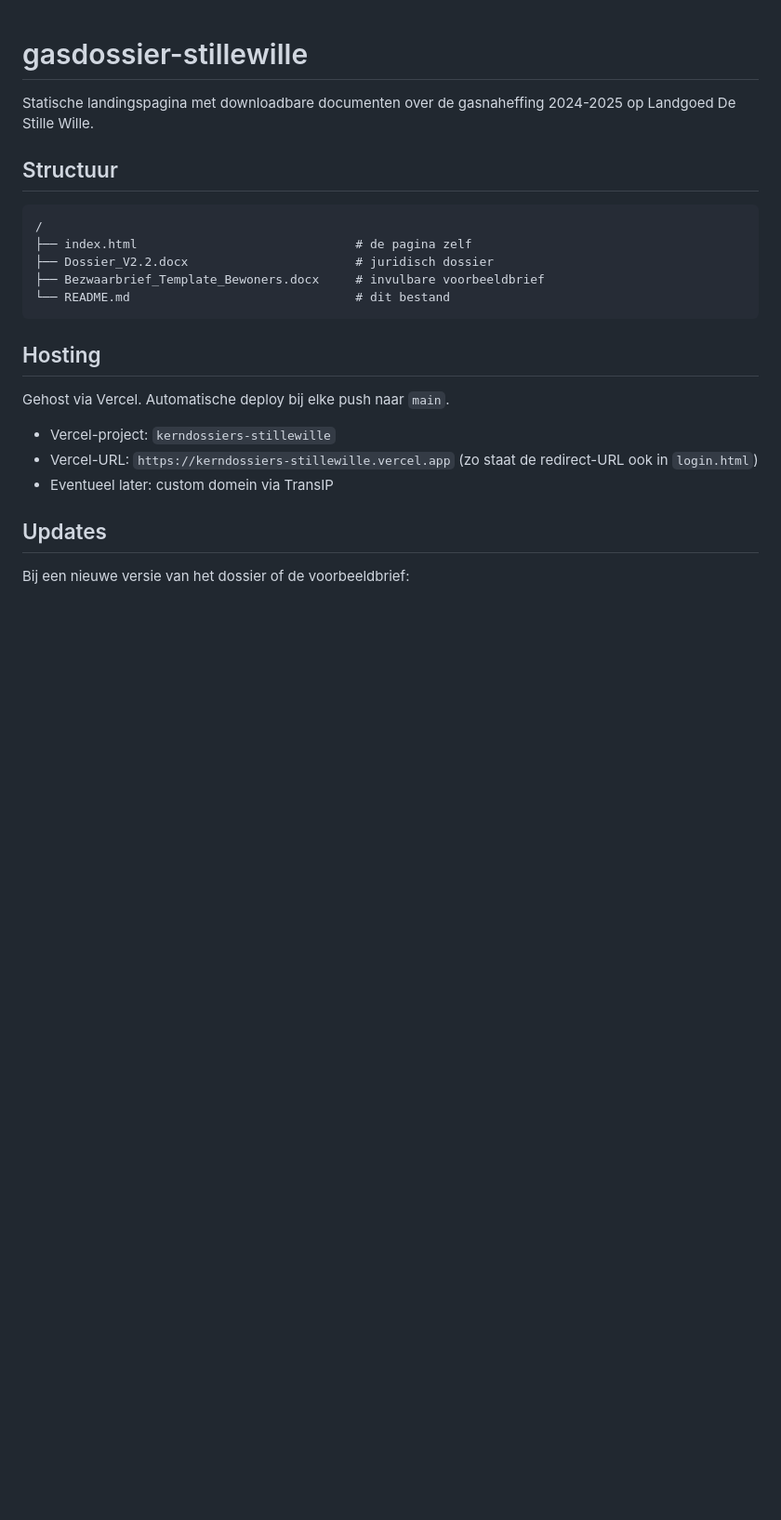
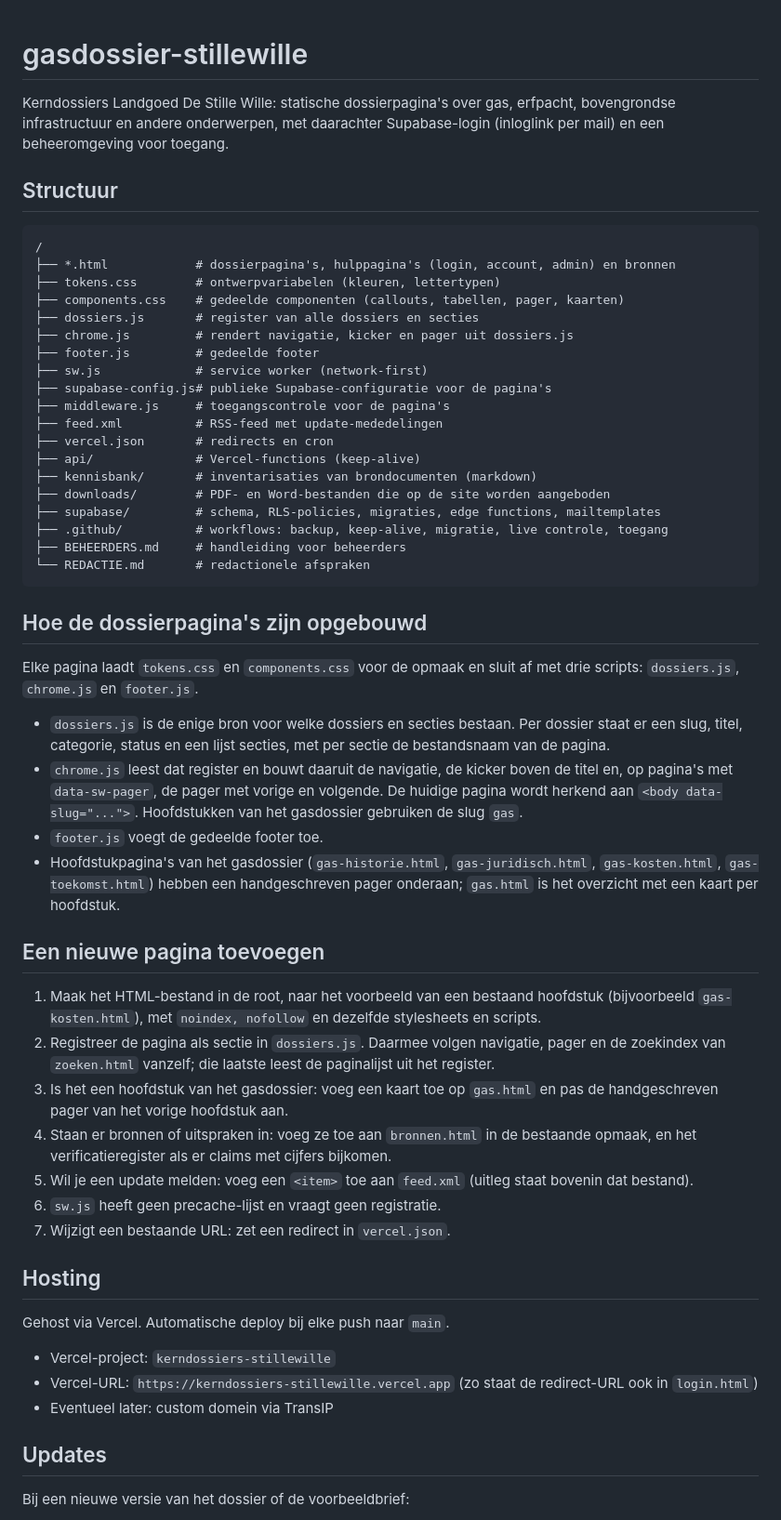
Before and after one commit to antonnoe/gasdossier-stillewille, a Markdown page: README.md, the part around the change. Shown at 93% size. Drawn GitHub-style; blank space fills up the shorter version.

Commit message:
README bijgewerkt naar de huidige repo-structuur
Co-Authored-By: Claude Sonnet 5.5 <noreply@anthropic.com>
Claude-Session: https://claude.ai/code/session_01G9t4Ytd72jwHDn4AHo6syy

````diff
--- a/README.md
+++ b/README.md
@@ -1,16 +1,49 @@
 # gasdossier-stillewille
 
-Statische landingspagina met downloadbare documenten over de gasnaheffing 2024-2025 op Landgoed De Stille Wille.
+Kerndossiers Landgoed De Stille Wille: statische dossierpagina's over gas, erfpacht, bovengrondse infrastructuur en andere onderwerpen, met daarachter Supabase-login (inloglink per mail) en een beheeromgeving voor toegang.
 
 ## Structuur
 
 ```
 /
-├── index.html                              # de pagina zelf
-├── Dossier_V2.2.docx                       # juridisch dossier
-├── Bezwaarbrief_Template_Bewoners.docx     # invulbare voorbeeldbrief
-└── README.md                               # dit bestand
+├── *.html            # dossierpagina's, hulppagina's (login, account, admin) en bronnen
+├── tokens.css        # ontwerpvariabelen (kleuren, lettertypen)
+├── components.css    # gedeelde componenten (callouts, tabellen, pager, kaarten)
+├── dossiers.js       # register van alle dossiers en secties
+├── chrome.js         # rendert navigatie, kicker en pager uit dossiers.js
+├── footer.js         # gedeelde footer
+├── sw.js             # service worker (network-first)
+├── supabase-config.js# publieke Supabase-configuratie voor de pagina's
+├── middleware.js     # toegangscontrole voor de pagina's
+├── feed.xml          # RSS-feed met update-mededelingen
+├── vercel.json       # redirects en cron
+├── api/              # Vercel-functions (keep-alive)
+├── kennisbank/       # inventarisaties van brondocumenten (markdown)
+├── downloads/        # PDF- en Word-bestanden die op de site worden aangeboden
+├── supabase/         # schema, RLS-policies, migraties, edge functions, mailtemplates
+├── .github/          # workflows: backup, keep-alive, migratie, live controle, toegang
+├── BEHEERDERS.md     # handleiding voor beheerders
+└── REDACTIE.md       # redactionele afspraken
 ```
+
+## Hoe de dossierpagina's zijn opgebouwd
+
+Elke pagina laadt `tokens.css` en `components.css` voor de opmaak en sluit af met drie scripts: `dossiers.js`, `chrome.js` en `footer.js`.
+
+- `dossiers.js` is de enige bron voor welke dossiers en secties bestaan. Per dossier staat er een slug, titel, categorie, status en een lijst secties, met per sectie de bestandsnaam van de pagina.
+- `chrome.js` leest dat register en bouwt daaruit de navigatie, de kicker boven de titel en, op pagina's met `data-sw-pager`, de pager met vorige en volgende. De huidige pagina wordt herkend aan `<body data-slug="...">`. Hoofdstukken van het gasdossier gebruiken de slug `gas`.
+- `footer.js` voegt de gedeelde footer toe.
+- Hoofdstukpagina's van het gasdossier (`gas-historie.html`, `gas-juridisch.html`, `gas-kosten.html`, `gas-toekomst.html`) hebben een handgeschreven pager onderaan; `gas.html` is het overzicht met een kaart per hoofdstuk.
+
+## Een nieuwe pagina toevoegen
+
+1. Maak het HTML-bestand in de root, naar het voorbeeld van een bestaand hoofdstuk (bijvoorbeeld `gas-kosten.html`), met `noindex, nofollow` en dezelfde stylesheets en scripts.
+2. Registreer de pagina als sectie in `dossiers.js`. Daarmee volgen navigatie, pager en de zoekindex van `zoeken.html` vanzelf; die laatste leest de paginalijst uit het register.
+3. Is het een hoofdstuk van het gasdossier: voeg een kaart toe op `gas.html` en pas de handgeschreven pager van het vorige hoofdstuk aan.
+4. Staan er bronnen of uitspraken in: voeg ze toe aan `bronnen.html` in de bestaande opmaak, en het verificatieregister als er claims met cijfers bijkomen.
+5. Wil je een update melden: voeg een `<item>` toe aan `feed.xml` (uitleg staat bovenin dat bestand).
+6. `sw.js` heeft geen precache-lijst en vraagt geen registratie.
+7. Wijzigt een bestaande URL: zet een redirect in `vercel.json`.
 
 ## Hosting
 
````
